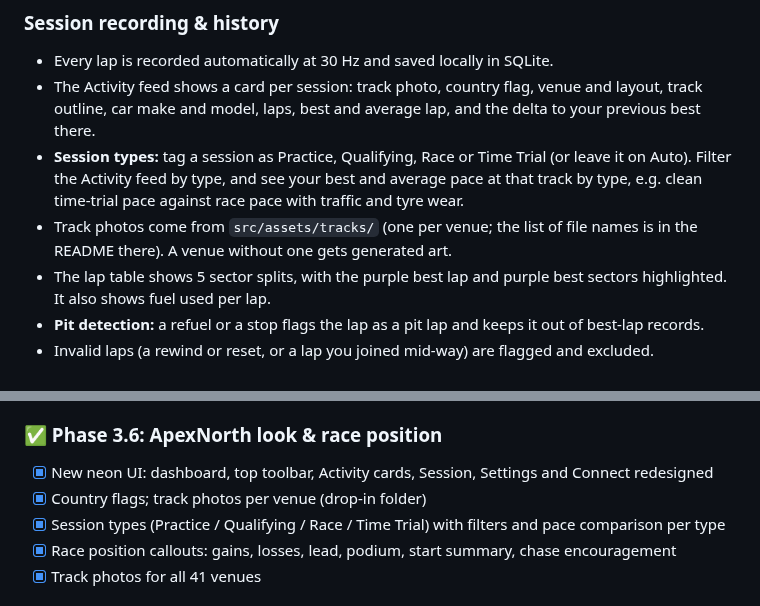
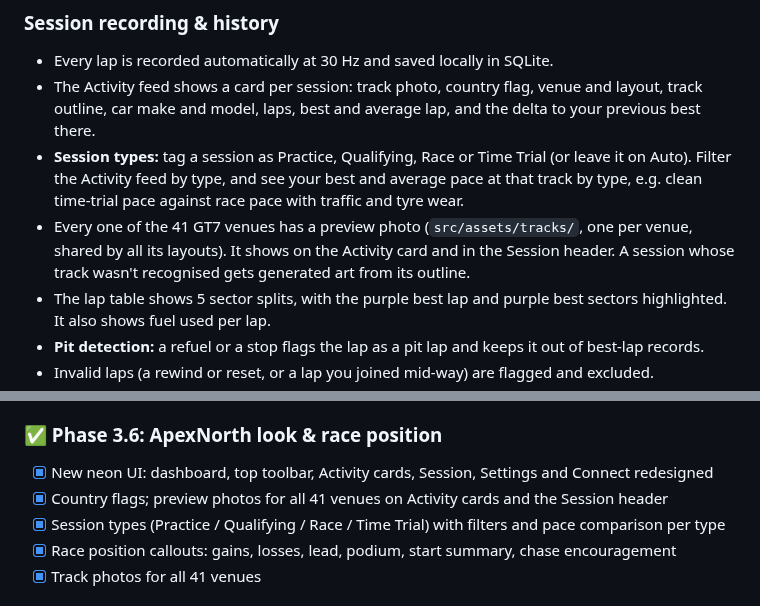
Before and after one commit to ElevenNorthCo/ApexNorth, a Markdown page: README.md, 2 parts joined by grey strips. GitHub-like rendering.

```diff
--- a/README.md
+++ b/README.md
@@ -60,7 +84,7 @@ The long-term goal is a race engineer you can talk to: an AI that reads your tel
 - Every lap is recorded automatically at 30 Hz and saved locally in SQLite.
 - The Activity feed shows a card per session: track photo, country flag, venue and layout, track outline, car make and model, laps, best and average lap, and the delta to your previous best there.
 - **Session types:** tag a session as Practice, Qualifying, Race or Time Trial (or leave it on Auto). Filter the Activity feed by type, and see your best and average pace at that track by type, e.g. clean time-trial pace against race pace with traffic and tyre wear.
-- Track photos come from `src/assets/tracks/` (one per venue; the list of file names is in the README there). A venue without one gets generated art.
+- Every one of the 41 GT7 venues has a preview photo (`src/assets/tracks/`, one per venue, shared by all its layouts). It shows on the Activity card and in the Session header. A session whose track wasn't recognised gets generated art from its outline.
 - The lap table shows 5 sector splits, with the purple best lap and purple best sectors highlighted. It also shows fuel used per lap.
 - **Pit detection:** a refuel or a stop flags the lap as a pit lap and keeps it out of best-lap records.
 - Invalid laps (a rewind or reset, or a lap you joined mid-way) are flagged and excluded.
@@ -311,7 +335,7 @@ The tests cover:
 
 ### ✅ Phase 3.6: ApexNorth look & race position
 - [x] New neon UI: dashboard, top toolbar, Activity cards, Session, Settings and Connect redesigned
-- [x] Country flags; track photos per venue (drop-in folder)
+- [x] Country flags; preview photos for all 41 venues on Activity cards and the Session header
 - [x] Session types (Practice / Qualifying / Race / Time Trial) with filters and pace comparison per type
 - [x] Race position callouts: gains, losses, lead, podium, start summary, chase encouragement
 - [x] Track photos for all 41 venues
```
Also changed, not shown: other parts of README.md (+24 -0 lines), CLAUDE.md (+4 -1 lines), docs/screenshots/activity.jpg (added), docs/screenshots/dashboard.jpg (added), docs/screenshots/lap-analysis.jpg (added), docs/screenshots/session.jpg (added), 3 other files.
